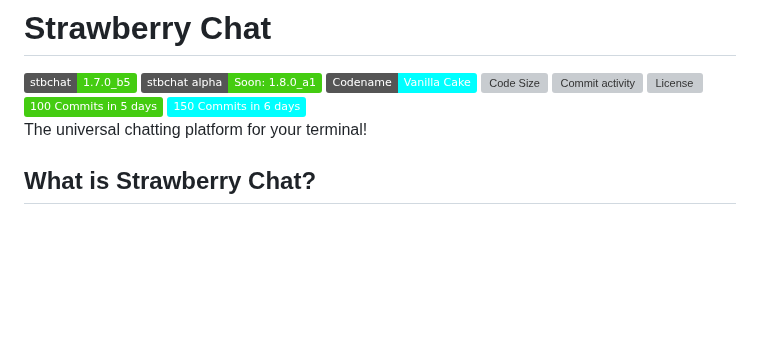
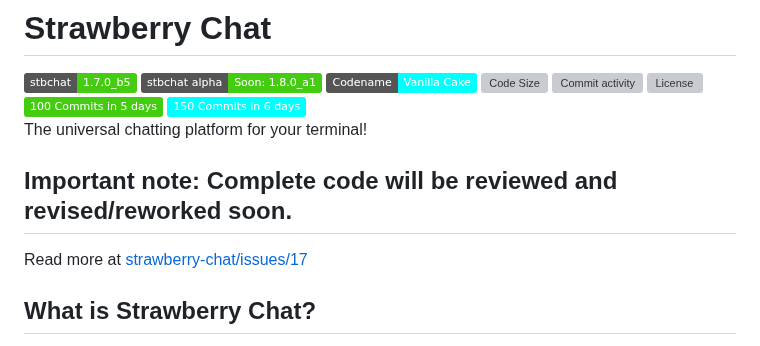
Before and after one commit to Strawberry-Foundations/strawberry-chat, a Markdown page: README.md, the part around the change. Drawn GitHub-style; badges without logos; blank space fills up the shorter version; grey boxes are pictures that could not be loaded.

Commit message:
Added important note to README

```diff
--- a/README.md
+++ b/README.md
@@ -1,6 +1,9 @@
 # Strawberry Chat
 ![stbchat- v1.7.0_b5](https://img.shields.io/badge/stbchat-1.7.0__b5-success) ![stbchat- v1.7.0_b5](https://img.shields.io/badge/stbchat_alpha-Soon:_1.8.0__a1-success) ![codename](https://img.shields.io/badge/Codename-Vanilla_Cake-cyan) ![Code Size](https://img.shields.io/github/languages/code-size/Strawberry-Foundations/strawberry-chat) ![Commit activity](https://img.shields.io/github/commit-activity/w/Strawberry-Foundations/strawberry-chat) ![License](https://img.shields.io/github/license/Strawberry-Foundations/strawberry-chat)<br>![100commits](https://img.shields.io/badge/100_Commits_in_5_days-success) ![100commits](https://img.shields.io/badge/150_Commits_in_6_days-cyan)<br>
 The universal chatting platform for your terminal!
+
+## Important note: Complete code will be reviewed and revised/reworked soon.
+Read more at [strawberry-chat/issues/17](https://github.com/Strawberry-Foundations/strawberry-chat/issues/17)
 
 ## What is Strawberry Chat?
 Strawberry Chat is a simple chat platform based on Python TCP sockets. It allows you to chat with other people in a simple and minimal way - without annoying tracking and spying.
```
